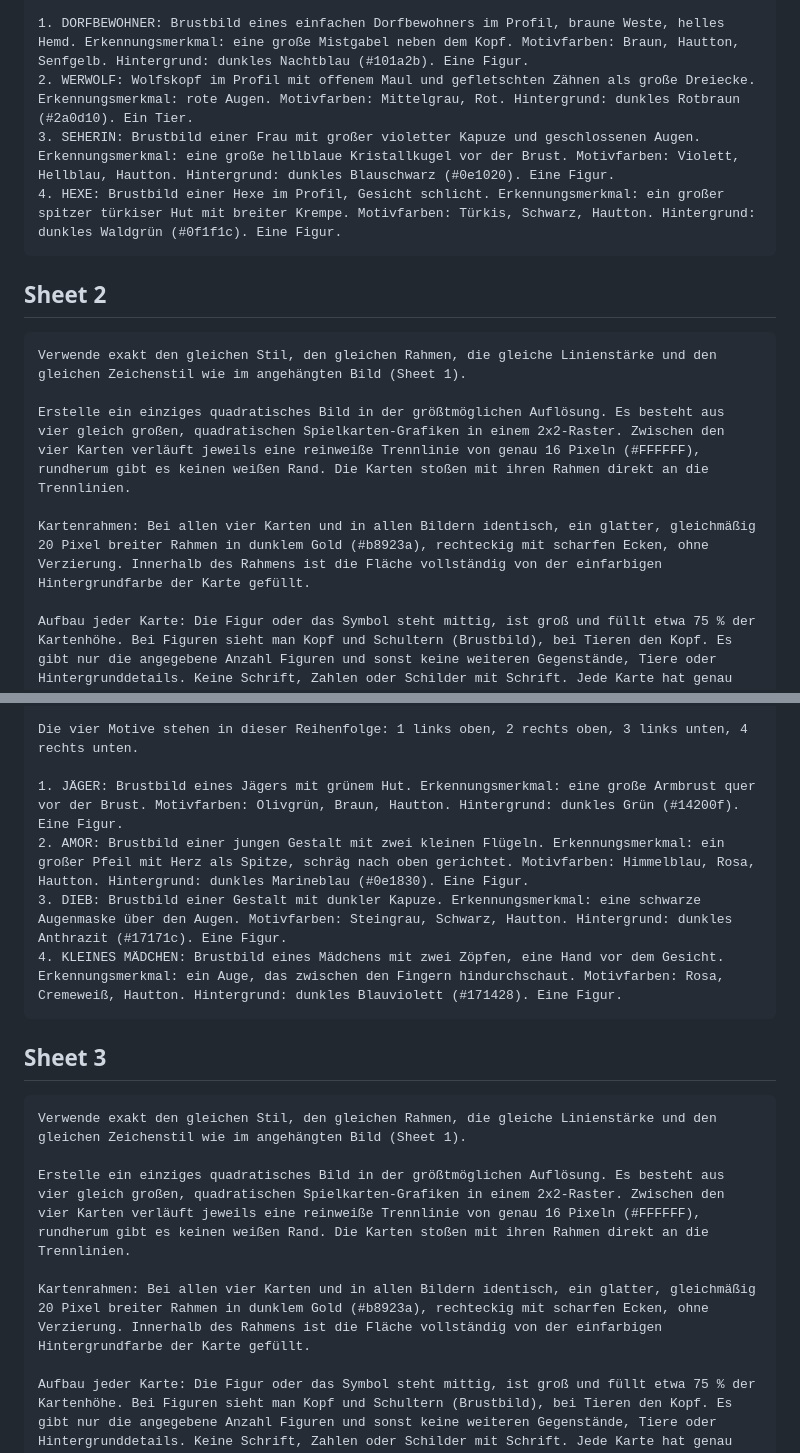
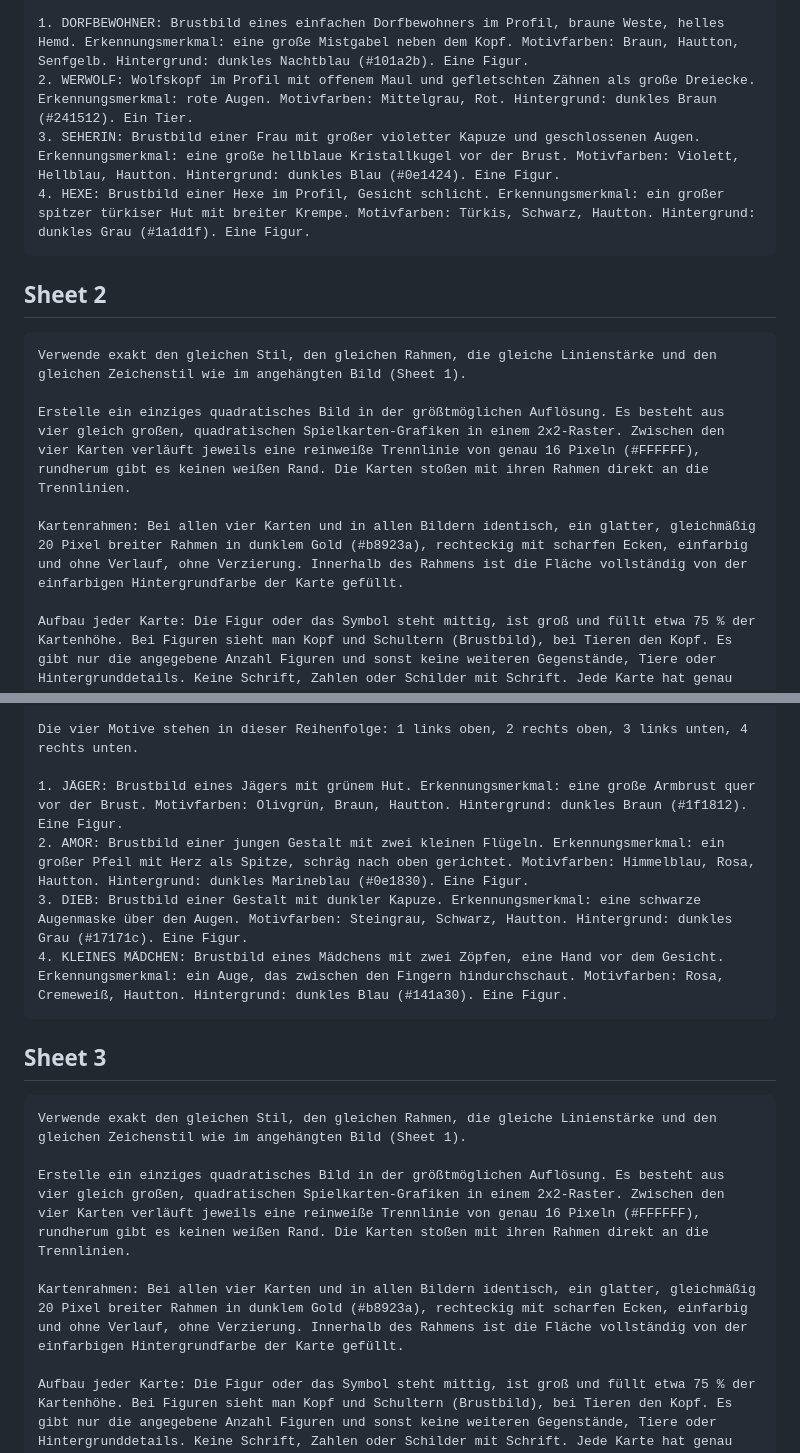
Before and after one commit to lukasderewaelder/werwolf, a Markdown page: docs/ROLLENBILDER-PROMPTS.md, 2 parts joined by grey strips. Drawn GitHub-style.

````diff
--- a/docs/ROLLENBILDER-PROMPTS.md
+++ b/docs/ROLLENBILDER-PROMPTS.md
@@ -21,9 +21,9 @@ Verbindliche Vereinfachungsregeln:
 Die vier Motive stehen in dieser Reihenfolge: 1 links oben, 2 rechts oben, 3 links unten, 4 rechts unten.
 
 1. DORFBEWOHNER: Brustbild eines einfachen Dorfbewohners im Profil, braune Weste, helles Hemd. Erkennungsmerkmal: eine große Mistgabel neben dem Kopf. Motivfarben: Braun, Hautton, Senfgelb. Hintergrund: dunkles Nachtblau (#101a2b). Eine Figur.
-2. WERWOLF: Wolfskopf im Profil mit offenem Maul und gefletschten Zähnen als große Dreiecke. Erkennungsmerkmal: rote Augen. Motivfarben: Mittelgrau, Rot. Hintergrund: dunkles Rotbraun (#2a0d10). Ein Tier.
-3. SEHERIN: Brustbild einer Frau mit großer violetter Kapuze und geschlossenen Augen. Erkennungsmerkmal: eine große hellblaue Kristallkugel vor der Brust. Motivfarben: Violett, Hellblau, Hautton. Hintergrund: dunkles Blauschwarz (#0e1020). Eine Figur.
-4. HEXE: Brustbild einer Hexe im Profil, Gesicht schlicht. Erkennungsmerkmal: ein großer spitzer türkiser Hut mit breiter Krempe. Motivfarben: Türkis, Schwarz, Hautton. Hintergrund: dunkles Waldgrün (#0f1f1c). Eine Figur.
+2. WERWOLF: Wolfskopf im Profil mit offenem Maul und gefletschten Zähnen als große Dreiecke. Erkennungsmerkmal: rote Augen. Motivfarben: Mittelgrau, Rot. Hintergrund: dunkles Braun (#241512). Ein Tier.
+3. SEHERIN: Brustbild einer Frau mit großer violetter Kapuze und geschlossenen Augen. Erkennungsmerkmal: eine große hellblaue Kristallkugel vor der Brust. Motivfarben: Violett, Hellblau, Hautton. Hintergrund: dunkles Blau (#0e1424). Eine Figur.
+4. HEXE: Brustbild einer Hexe im Profil, Gesicht schlicht. Erkennungsmerkmal: ein großer spitzer türkiser Hut mit breiter Krempe. Motivfarben: Türkis, Schwarz, Hautton. Hintergrund: dunkles Grau (#1a1d1f). Eine Figur.
 ```
 
 ## Sheet 2
@@ -33,7 +33,7 @@ Verwende exakt den gleichen Stil, den gleichen Rahmen, die gleiche Linienstärke
 
 Erstelle ein einziges quadratisches Bild in der größtmöglichen Auflösung. Es besteht aus vier gleich großen, quadratischen Spielkarten-Grafiken in einem 2x2-Raster. Zwischen den vier Karten verläuft jeweils eine reinweiße Trennlinie von genau 16 Pixeln (#FFFFFF), rundherum gibt es keinen weißen Rand. Die Karten stoßen mit ihren Rahmen direkt an die Trennlinien.
 
-Kartenrahmen: Bei allen vier Karten und in allen Bildern identisch, ein glatter, gleichmäßig 20 Pixel breiter Rahmen in dunklem Gold (#b8923a), rechteckig mit scharfen Ecken, ohne Verzierung. Innerhalb des Rahmens ist die Fläche vollständig von der einfarbigen Hintergrundfarbe der Karte gefüllt.
+Kartenrahmen: Bei allen vier Karten und in allen Bildern identisch, ein glatter, gleichmäßig 20 Pixel breiter Rahmen in dunklem Gold (#b8923a), rechteckig mit scharfen Ecken, einfarbig und ohne Verlauf, ohne Verzierung. Innerhalb des Rahmens ist die Fläche vollständig von der einfarbigen Hintergrundfarbe der Karte gefüllt.
 
 Aufbau jeder Karte: Die Figur oder das Symbol steht mittig, ist groß und füllt etwa 75 % der Kartenhöhe. Bei Figuren sieht man Kopf und Schultern (Brustbild), bei Tieren den Kopf. Es gibt nur die angegebene Anzahl Figuren und sonst keine weiteren Gegenstände, Tiere oder Hintergrunddetails. Keine Schrift, Zahlen oder Schilder mit Schrift. Jede Karte hat genau einen einfarbigen Hintergrund ohne Verlauf.
 
@@ -48,10 +48,10 @@ Verbindliche Vereinfachungsregeln:
 
 Die vier Motive stehen in dieser Reihenfolge: 1 links oben, 2 rechts oben, 3 links unten, 4 rechts unten.
 
-1. JÄGER: Brustbild eines Jägers mit grünem Hut. Erkennungsmerkmal: eine große Armbrust quer vor der Brust. Motivfarben: Olivgrün, Braun, Hautton. Hintergrund: dunkles Grün (#14200f). Eine Figur.
+1. JÄGER: Brustbild eines Jägers mit grünem Hut. Erkennungsmerkmal: eine große Armbrust quer vor der Brust. Motivfarben: Olivgrün, Braun, Hautton. Hintergrund: dunkles Braun (#1f1812). Eine Figur.
 2. AMOR: Brustbild einer jungen Gestalt mit zwei kleinen Flügeln. Erkennungsmerkmal: ein großer Pfeil mit Herz als Spitze, schräg nach oben gerichtet. Motivfarben: Himmelblau, Rosa, Hautton. Hintergrund: dunkles Marineblau (#0e1830). Eine Figur.
-3. DIEB: Brustbild einer Gestalt mit dunkler Kapuze. Erkennungsmerkmal: eine schwarze Augenmaske über den Augen. Motivfarben: Steingrau, Schwarz, Hautton. Hintergrund: dunkles Anthrazit (#17171c). Eine Figur.
-4. KLEINES MÄDCHEN: Brustbild eines Mädchens mit zwei Zöpfen, eine Hand vor dem Gesicht. Erkennungsmerkmal: ein Auge, das zwischen den Fingern hindurchschaut. Motivfarben: Rosa, Cremeweiß, Hautton. Hintergrund: dunkles Blauviolett (#171428). Eine Figur.
+3. DIEB: Brustbild einer Gestalt mit dunkler Kapuze. Erkennungsmerkmal: eine schwarze Augenmaske über den Augen. Motivfarben: Steingrau, Schwarz, Hautton. Hintergrund: dunkles Grau (#17171c). Eine Figur.
+4. KLEINES MÄDCHEN: Brustbild eines Mädchens mit zwei Zöpfen, eine Hand vor dem Gesicht. Erkennungsmerkmal: ein Auge, das zwischen den Fingern hindurchschaut. Motivfarben: Rosa, Cremeweiß, Hautton. Hintergrund: dunkles Blau (#141a30). Eine Figur.
 ```
 
 ## Sheet 3
@@ -61,7 +61,7 @@ Verwende exakt den gleichen Stil, den gleichen Rahmen, die gleiche Linienstärke
 
 Erstelle ein einziges quadratisches Bild in der größtmöglichen Auflösung. Es besteht aus vier gleich großen, quadratischen Spielkarten-Grafiken in einem 2x2-Raster. Zwischen den vier Karten verläuft jeweils eine reinweiße Trennlinie von genau 16 Pixeln (#FFFFFF), rundherum gibt es keinen weißen Rand. Die Karten stoßen mit ihren Rahmen direkt an die Trennlinien.
 
-Kartenrahmen: Bei allen vier Karten und in allen Bildern identisch, ein glatter, gleichmäßig 20 Pixel breiter Rahmen in dunklem Gold (#b8923a), rechteckig mit scharfen Ecken, ohne Verzierung. Innerhalb des Rahmens ist die Fläche vollständig von der einfarbigen Hintergrundfarbe der Karte gefüllt.
+Kartenrahmen: Bei allen vier Karten und in allen Bildern identisch, ein glatter, gleichmäßig 20 Pixel breiter Rahmen in dunklem Gold (#b8923a), rechteckig mit scharfen Ecken, einfarbig und ohne Verlauf, ohne Verzierung. Innerhalb des Rahmens ist die Fläche vollständig von der einfarbigen Hintergrundfarbe der Karte gefüllt.
 
 Aufbau jeder Karte: Die Figur oder das Symbol steht mittig, ist groß und füllt etwa 75 % der Kartenhöhe. Bei Figuren sieht man Kopf und Schultern (Brustbild), bei Tieren den Kopf. Es gibt nur die angegebene Anzahl Figuren und sonst keine weiteren Gegenstände, Tiere oder Hintergrunddetails. Keine Schrift, Zahlen oder Schilder mit Schrift. Jede Karte hat genau einen einfarbigen Hintergrund ohne Verlauf.
 
````
Also changed, not shown: other parts of docs/ROLLENBILDER-PROMPTS.md (+29 -29 lines).
